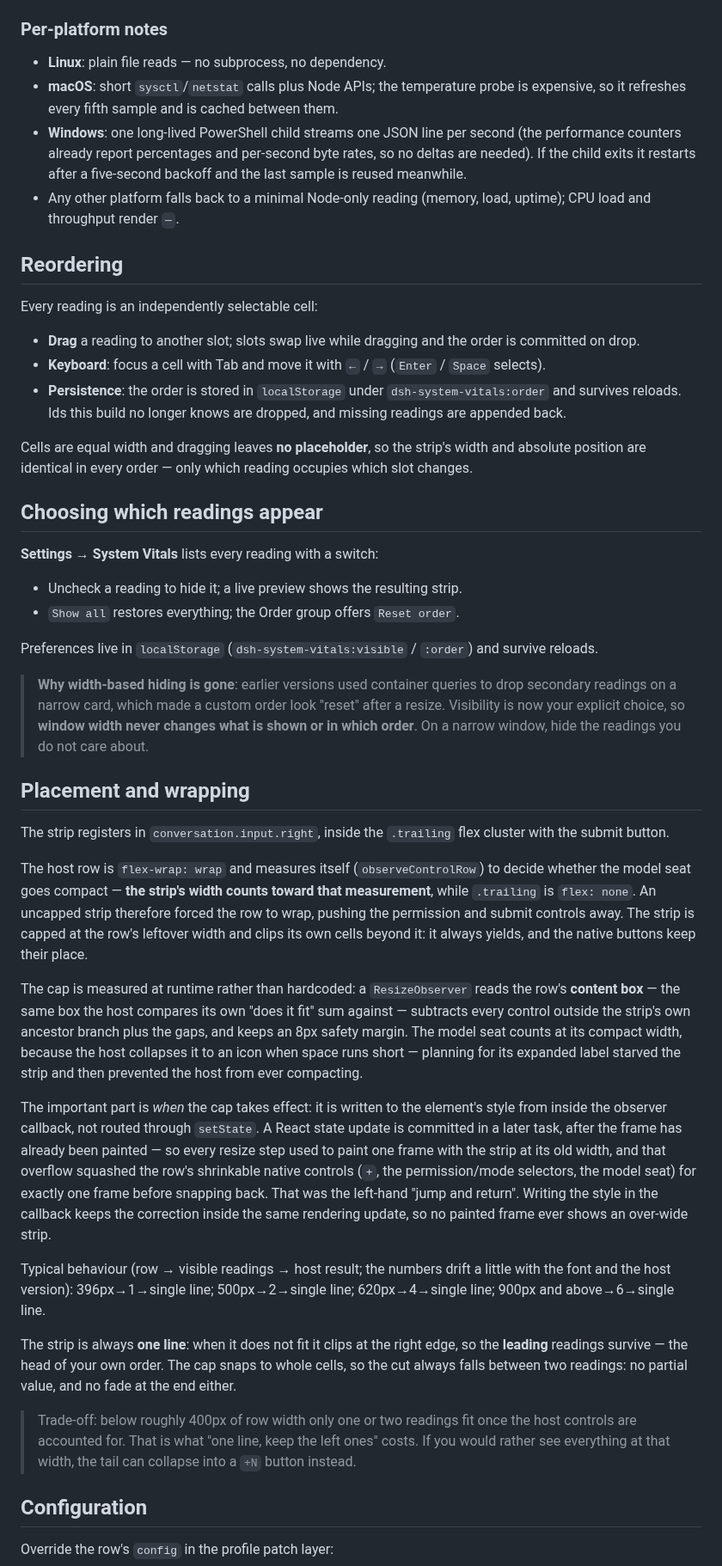
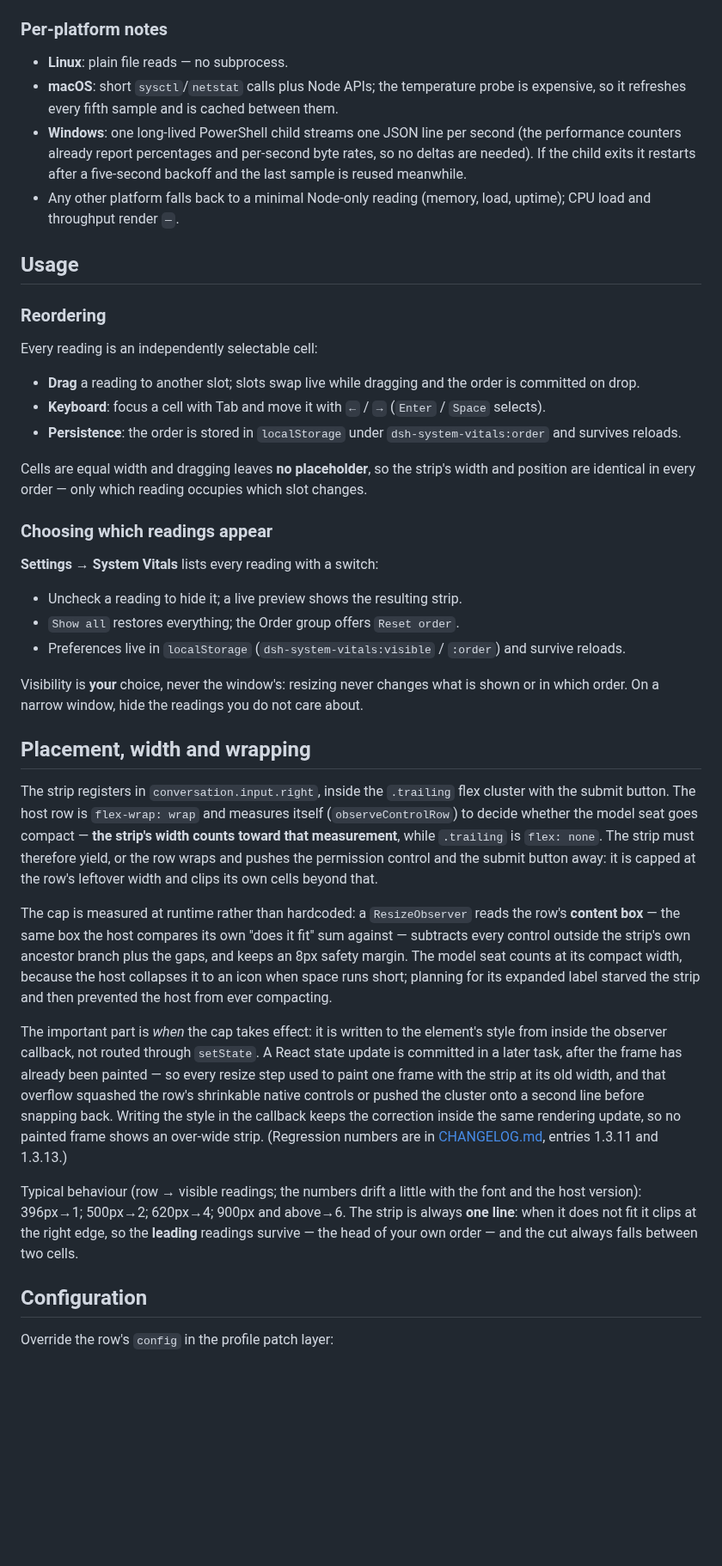
Before and after one commit to abyss2021/dsh-system-vitals, a Markdown page: README.en.md, the part around one of its changes. Shown at 86% size. GitHub-like rendering; blank space fills up the shorter version.

```diff
--- a/README.en.md
+++ b/README.en.md
@@ -71,77 +69,66 @@ Anything a platform cannot read is returned as `null` and rendered as `—`; no
 
 ### Per-platform notes
 
-- **Linux**: plain file reads — no subprocess, no dependency.
-- **macOS**: short `sysctl`/`netstat` calls plus Node APIs; the temperature probe is expensive, so it refreshes every fifth sample and is cached between them.
-- **Windows**: one long-lived PowerShell child streams one JSON line per second (the performance counters already report percentages and per-second byte rates, so no deltas are needed). If the child exits it restarts after a five-second backoff and the last sample is reused meanwhile.
-- Any other platform falls back to a minimal Node-only reading (memory, load, uptime); CPU load and throughput render `—`.
+- **Linux**: plain file reads — no subprocess.
+- **macOS**: short `sysctl`/`netstat` calls plus Node APIs; the temperature probe is expensive, so it
+  refreshes every fifth sample and is cached between them.
+- **Windows**: one long-lived PowerShell child streams one JSON line per second (the performance
+  counters already report percentages and per-second byte rates, so no deltas are needed). If the
+  child exits it restarts after a five-second backoff and the last sample is reused meanwhile.
+- Any other platform falls back to a minimal Node-only reading (memory, load, uptime); CPU load and
+  throughput render `—`.
 
-## Reordering
+## Usage
+
+### Reordering
 
 Every reading is an independently selectable cell:
 
-- **Drag** a reading to another slot; slots swap live while dragging and the order is
-  committed on drop.
+- **Drag** a reading to another slot; slots swap live while dragging and the order is committed on drop.
 - **Keyboard**: focus a cell with Tab and move it with `←` / `→` (`Enter` / `Space` selects).
-- **Persistence**: the order is stored in `localStorage` under `dsh-system-vitals:order` and
-  survives reloads. Ids this build no longer knows are dropped, and missing readings are
-  appended back.
+- **Persistence**: the order is stored in `localStorage` under `dsh-system-vitals:order` and survives
+  reloads.
 
-Cells are equal width and dragging leaves **no placeholder**, so the strip's width and
-absolute position are identical in every order — only which reading occupies which slot changes.
+Cells are equal width and dragging leaves **no placeholder**, so the strip's width and position are
+identical in every order — only which reading occupies which slot changes.
 
-## Choosing which readings appear
+### Choosing which readings appear
 
 **Settings → System Vitals** lists every reading with a switch:
 
 - Uncheck a reading to hide it; a live preview shows the resulting strip.
 - `Show all` restores everything; the Order group offers `Reset order`.
+- Preferences live in `localStorage` (`dsh-system-vitals:visible` / `:order`) and survive reloads.
 
-Preferences live in `localStorage` (`dsh-system-vitals:visible` / `:order`) and survive reloads.
+Visibility is **your** choice, never the window's: resizing never changes what is shown or in which
+order. On a narrow window, hide the readings you do not care about.
 
-> **Why width-based hiding is gone**: earlier versions used container queries to drop
-> secondary readings on a narrow card, which made a custom order look "reset" after a
-> resize. Visibility is now your explicit choice, so **window width never changes what is
-> shown or in which order**. On a narrow window, hide the readings you do not care about.
+## Placement, width and wrapping
 
-## Placement and wrapping
+The strip registers in `conversation.input.right`, inside the `.trailing` flex cluster with the submit
+button. The host row is `flex-wrap: wrap` and measures itself (`observeControlRow`) to decide whether
+the model seat goes compact — **the strip's width counts toward that measurement**, while `.trailing`
+is `flex: none`. The strip must therefore yield, or the row wraps and pushes the permission control and
+the submit button away: it is capped at the row's leftover width and clips its own cells beyond that.
 
-The strip registers in `conversation.input.right`, inside the `.trailing` flex cluster with
-the submit button.
+The cap is measured at runtime rather than hardcoded: a `ResizeObserver` reads the row's **content
+box** — the same box the host compares its own "does it fit" sum against — subtracts every control
+outside the strip's own ancestor branch plus the gaps, and keeps an 8px safety margin. The model seat
+counts at its compact width, because the host collapses it to an icon when space runs short; planning
+for its expanded label starved the strip and then prevented the host from ever compacting.
 
-The host row is `flex-wrap: wrap` and measures itself (`observeControlRow`) to decide whether
-the model seat goes compact — **the strip's width counts toward that measurement**, while
-`.trailing` is `flex: none`. An uncapped strip therefore forced the row to wrap, pushing the
-permission and submit controls away. The strip is capped at the row's leftover width and clips
-its own cells beyond it: it always yields, and the native buttons keep their place.
+The important part is *when* the cap takes effect: it is written to the element's style from inside the
+observer callback, not routed through `setState`. A React state update is committed in a later task,
+after the frame has already been painted — so every resize step used to paint one frame with the strip
+at its old width, and that overflow squashed the row's shrinkable native controls or pushed the cluster
+onto a second line before snapping back. Writing the style in the callback keeps the correction inside
+the same rendering update, so no painted frame shows an over-wide strip. (Regression numbers are in
+[CHANGELOG.md](CHANGELOG.md), entries 1.3.11 and 1.3.13.)
 
-The cap is measured at runtime rather than hardcoded: a `ResizeObserver` reads the row's
-**content box** — the same box the host compares its own "does it fit" sum against — subtracts
-every control outside the strip's own ancestor branch plus the gaps, and keeps an 8px safety
-margin. The model seat counts at its compact width, because the host collapses it to an icon
-when space runs short — planning for its expanded label starved the strip and then prevented
-the host from ever compacting.
-
-The important part is *when* the cap takes effect: it is written to the element's style from
-inside the observer callback, not routed through `setState`. A React state update is committed
-in a later task, after the frame has already been painted — so every resize step used to paint
-one frame with the strip at its old width, and that overflow squashed the row's shrinkable
-native controls (`+`, the permission/mode selectors, the model seat) for exactly one frame
-before snapping back. That was the left-hand "jump and return". Writing the style in the
-callback keeps the correction inside the same rendering update, so no painted frame ever shows
-an over-wide strip.
-
-Typical behaviour (row → visible readings → host result; the numbers drift a little with the
-font and the host version): 396px→1→single line; 500px→2→single line; 620px→4→single line;
-900px and above→6→single line.
-
-The strip is always **one line**: when it does not fit it clips at the right edge, so the
-**leading** readings survive — the head of your own order. The cap snaps to whole cells, so
-the cut always falls between two readings: no partial value, and no fade at the end either.
-
-> Trade-off: below roughly 400px of row width only one or two readings fit once the host
-> controls are accounted for. That is what "one line, keep the left ones" costs. If you would
-> rather see everything at that width, the tail can collapse into a `+N` button instead.
+Typical behaviour (row → visible readings; the numbers drift a little with the font and the host
+version): 396px→1; 500px→2; 620px→4; 900px and above→6. The strip is always **one line**: when it does
+not fit it clips at the right edge, so the **leading** readings survive — the head of your own order —
+and the cut always falls between two cells.
 
 ## Configuration
 
```
Also changed, not shown: other parts of README.en.md (+48 -46 lines), README.md (+72 -78 lines), docs/preview.png (added), 1 other file.
